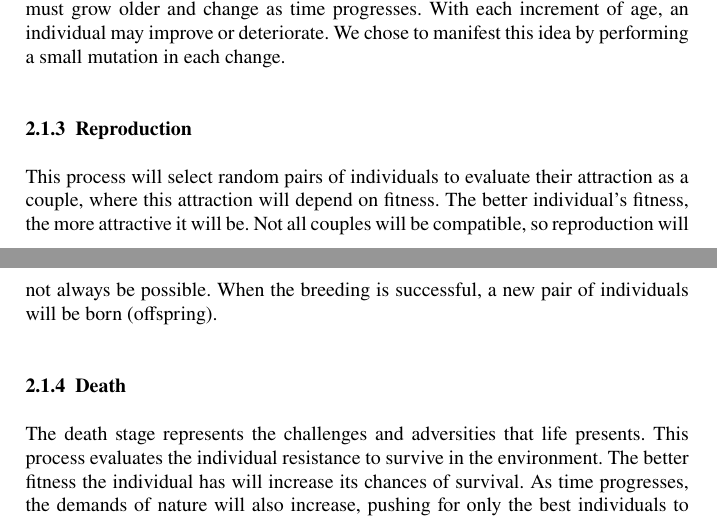
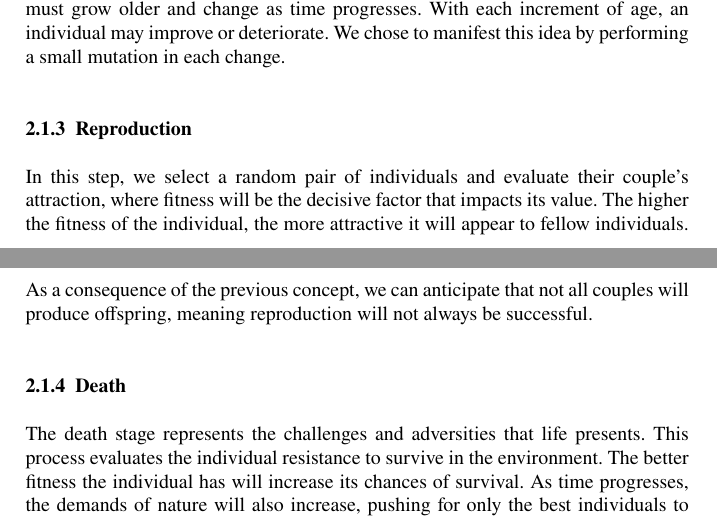
Before and after one commit to jcarlosfelix/paper_alca-recovery, a LaTeX document (paper.tex): two parts of pages 3 and 4 of 16, joined at a grey line, cut so that both start at the same text. Compiled offline with pdfLaTeX.

Commit message:
Updated Proposal
Work in progress.

```diff
--- a/paper.tex
+++ b/paper.tex
@@ -212,12 +212,13 @@ comparison.}
         individual may improve or deteriorate. We chose to manifest this idea
         by performing a small mutation in each change.
 
-        \subsubsection{Reproduction} This process will select random pairs of
-        individuals to evaluate their attraction as a couple, where this attraction
-        will depend on fitness. The better individual's fitness, the more attractive it
-        will be. Not all couples will be compatible, so reproduction will not always be
-        possible. When the breeding is successful, a new pair of individuals will be
-        born (offspring).
+        \subsubsection{Reproduction} In this step, we select a random pair of
+        individuals and evaluate their couple's attraction, where fitness will
+        be the decisive factor that impacts its value. The higher the fitness
+        of the individual, the more attractive it will appear to fellow
+        individuals. As a consequence of the previous concept, we can
+        anticipate that not all couples will produce offspring, meaning
+        reproduction will not always be successful.
 
         \subsubsection{Death} The death stage represents the challenges and adversities
         that life presents. This process evaluates the individual resistance to survive
```
